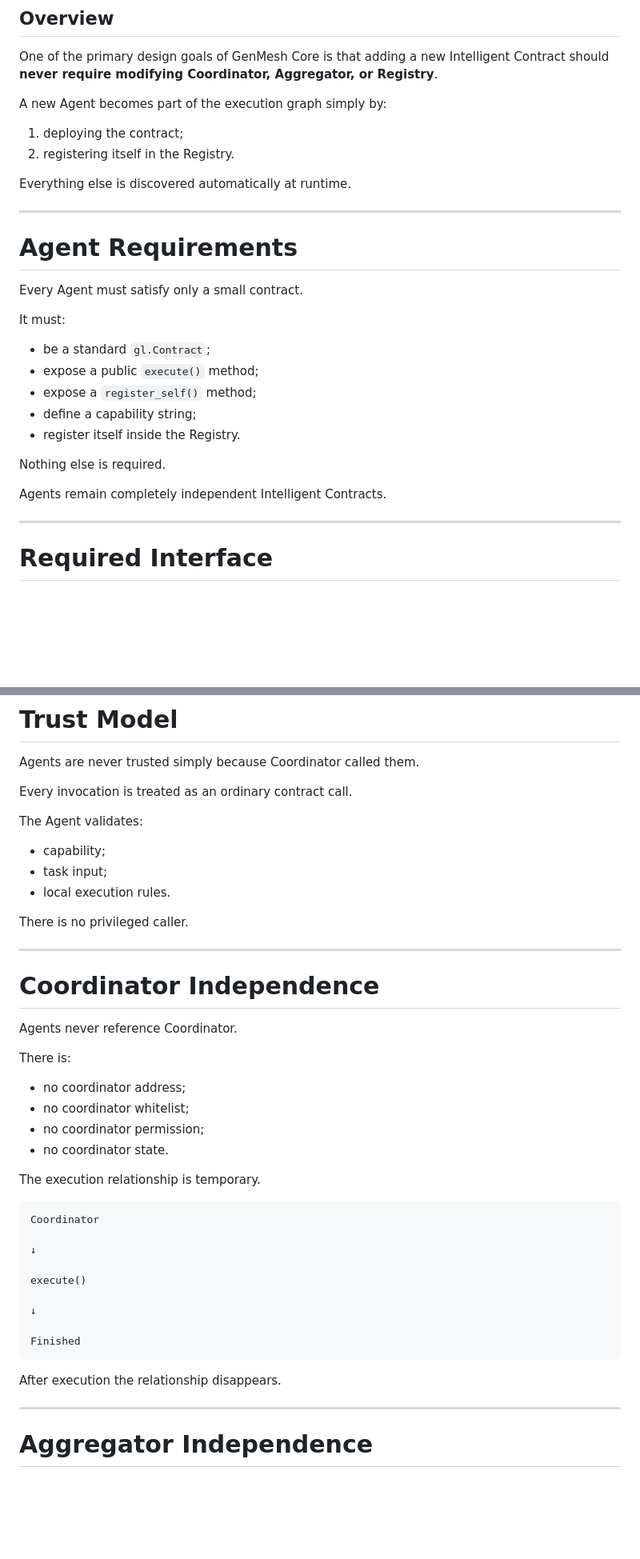
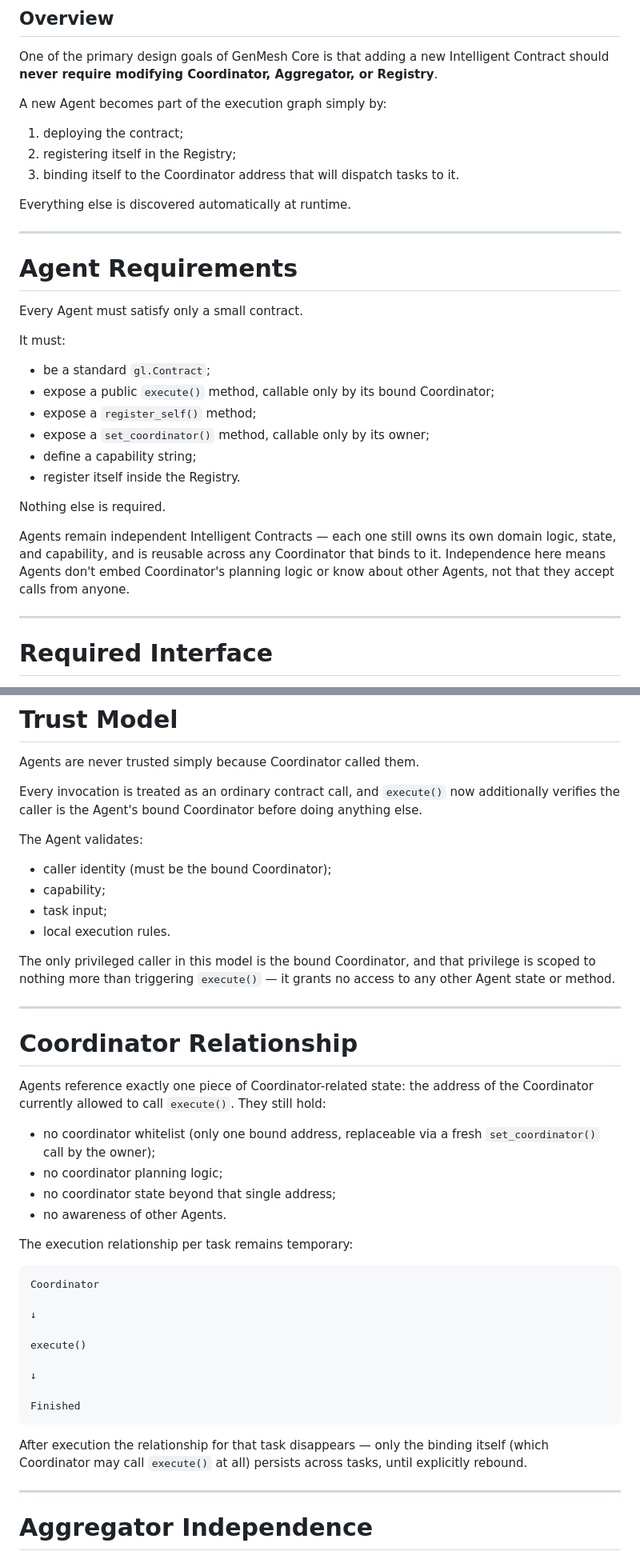
Before and after one commit to Biosolverr/Gen_mesh, a Markdown page: docs/agent-integration-guide.md, 2 parts joined by grey strips. Shown at 80% size. Drawn GitHub-style; blank space fills up the shorter version.

````diff
--- a/docs/agent-integration-guide.md
+++ b/docs/agent-integration-guide.md
@@ -9,7 +9,9 @@ Aggregator, or Registry**.
 A new Agent becomes part of the execution graph simply by:
 
 1. deploying the contract;
-2. registering itself in the Registry.
+2. registering itself in the Registry;
+3. binding itself to the Coordinator address that will dispatch tasks
+   to it.
 
 Everything else is discovered automatically at runtime.
 
@@ -22,14 +24,20 @@ Every Agent must satisfy only a small contract.
 It must:
 
 - be a standard `gl.Contract`;
-- expose a public `execute()` method;
+- expose a public `execute()` method, callable only by its bound
+  Coordinator;
 - expose a `register_self()` method;
+- expose a `set_coordinator()` method, callable only by its owner;
 - define a capability string;
 - register itself inside the Registry.
 
 Nothing else is required.
 
-Agents remain completely independent Intelligent Contracts.
+Agents remain independent Intelligent Contracts — each one still owns
+its own domain logic, state, and capability, and is reusable across any
+Coordinator that binds to it. Independence here means Agents don't
+embed Coordinator's planning logic or know about other Agents, not that
+they accept calls from anyone.
 
 ---
 
@@ -236,30 +293,36 @@ Coordinator.
 
 Agents are never trusted simply because Coordinator called them.
 
-Every invocation is treated as an ordinary contract call.
+Every invocation is treated as an ordinary contract call, and `execute()`
+now additionally verifies the caller is the Agent's bound Coordinator
+before doing anything else.
 
 The Agent validates:
 
+- caller identity (must be the bound Coordinator);
 - capability;
 - task input;
 - local execution rules.
 
-There is no privileged caller.
+The only privileged caller in this model is the bound Coordinator, and
+that privilege is scoped to nothing more than triggering `execute()` —
+it grants no access to any other Agent state or method.
 
 ---
 
-# Coordinator Independence
+# Coordinator Relationship
 
-Agents never reference Coordinator.
+Agents reference exactly one piece of Coordinator-related state: the
+address of the Coordinator currently allowed to call `execute()`. They
+still hold:
 
-There is:
+- no coordinator whitelist (only one bound address, replaceable via a
+  fresh `set_coordinator()` call by the owner);
+- no coordinator planning logic;
+- no coordinator state beyond that single address;
+- no awareness of other Agents.
 
-- no coordinator address;
-- no coordinator whitelist;
-- no coordinator permission;
-- no coordinator state.
-
-The execution relationship is temporary.
+The execution relationship per task remains temporary:
 
 ```
 Coordinator
@@ -273,7 +336,9 @@ execute()
 Finished
 ```
 
-After execution the relationship disappears.
+After execution the relationship for that task disappears — only the
+binding itself (which Coordinator may call `execute()` at all) persists
+across tasks, until explicitly rebound.
 
 ---
 
````
Also changed, not shown: other parts of docs/agent-integration-guide.md (+75 -12 lines).
